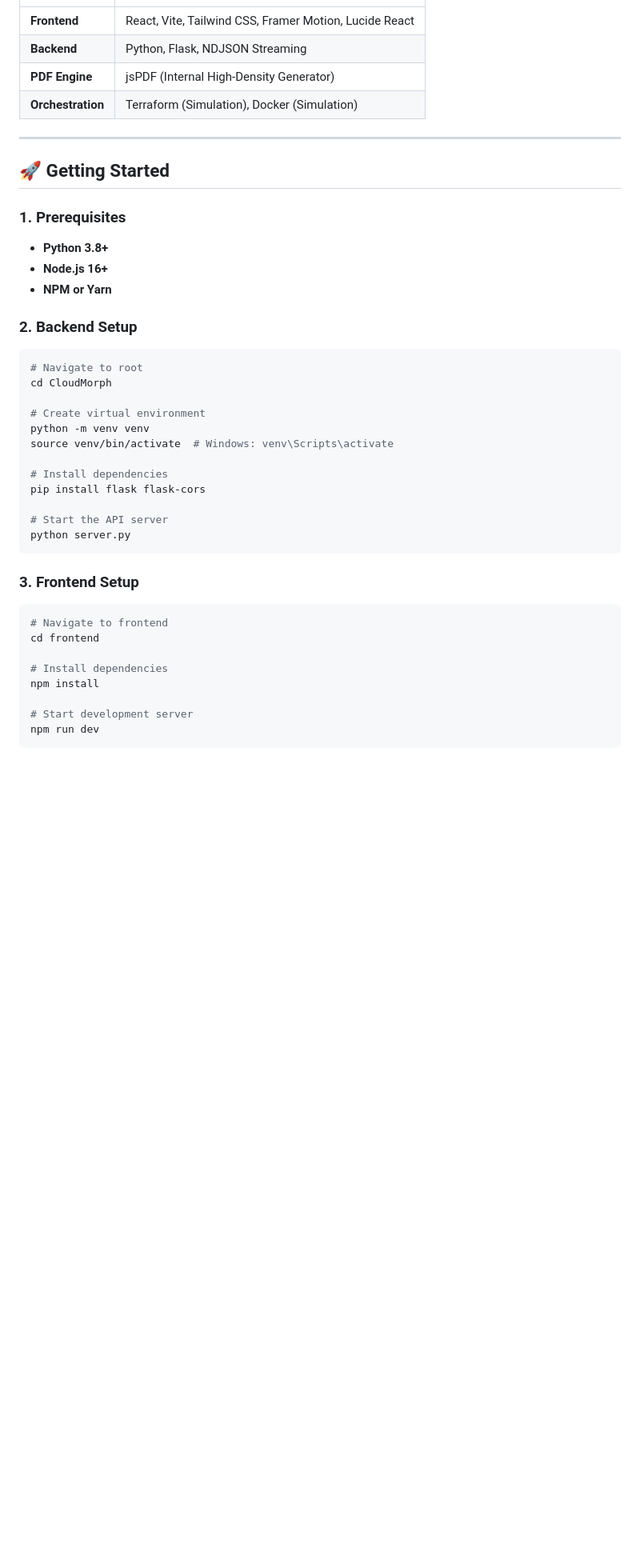
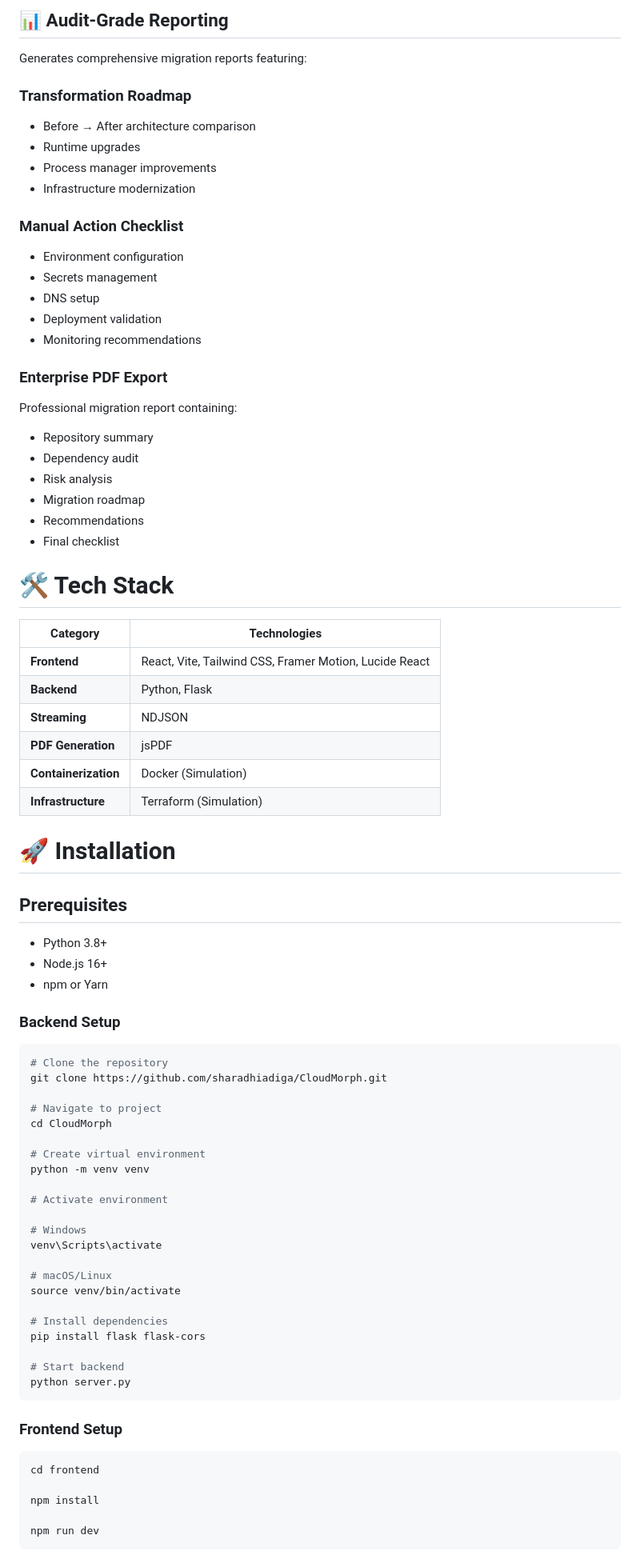
Before and after one commit to sharadhiadiga/CloudMorph, a Markdown page: README.md, the part around one of its changes. Shown at 80% size. GitHub-like rendering; blank space fills up the shorter version.

Commit message:
Revise README for improved structure and content
Updated the README to enhance clarity and organization, including sections on features, technology stack, and installation instructions.

````diff
--- a/README.md
+++ b/README.md
@@ -35,40 +61,82 @@ CloudMorph is a high-fidelity DevOps orchestration engine designed to transform
+## 📊 Audit-Grade Reporting
+
+Generates comprehensive migration reports featuring:
+
+### Transformation Roadmap
+- Before → After architecture comparison
+- Runtime upgrades
+- Process manager improvements
+- Infrastructure modernization
+
+### Manual Action Checklist
+- Environment configuration
+- Secrets management
+- DNS setup
+- Deployment validation
+- Monitoring recommendations
+
+### Enterprise PDF Export
+Professional migration report containing:
+- Repository summary
+- Dependency audit
+- Risk analysis
+- Migration roadmap
+- Recommendations
+- Final checklist
+
+
+# 🛠️ Tech Stack
+
+| Category | Technologies |
+|----------|--------------|
 | **Frontend** | React, Vite, Tailwind CSS, Framer Motion, Lucide React |
-| **Backend** | Python, Flask, NDJSON Streaming |
-| **PDF Engine** | jsPDF (Internal High-Density Generator) |
-| **Orchestration** | Terraform (Simulation), Docker (Simulation) |
+| **Backend** | Python, Flask |
+| **Streaming** | NDJSON |
+| **PDF Generation** | jsPDF |
+| **Containerization** | Docker (Simulation) |
+| **Infrastructure** | Terraform (Simulation) |
 
----
 
-## 🚀 Getting Started
+# 🚀 Installation
 
-### 1. Prerequisites
-- **Python 3.8+**
-- **Node.js 16+**
-- **NPM or Yarn**
+## Prerequisites
 
-### 2. Backend Setup
+- Python 3.8+
+- Node.js 16+
+- npm or Yarn
+
+### Backend Setup
+
 ```bash
-# Navigate to root
+# Clone the repository
+git clone https://github.com/sharadhiadiga/CloudMorph.git
+
+# Navigate to project
 cd CloudMorph
 
 # Create virtual environment
 python -m venv venv
-source venv/bin/activate  # Windows: venv\Scripts\activate
+
+# Activate environment
+
+# Windows
+venv\Scripts\activate
+
+# macOS/Linux
+source venv/bin/activate
 
 # Install dependencies
 pip install flask flask-cors
 
-# Start the API server
+# Start backend
 python server.py
 ```
 
-### 3. Frontend Setup
+### Frontend Setup
+
 ```bash
-# Navigate to frontend
 cd frontend
 
-# Install dependencies
 npm install
 
-# Start development server
 npm run dev
````
Also changed, not shown: other parts of README.md (+66 -50 lines).
